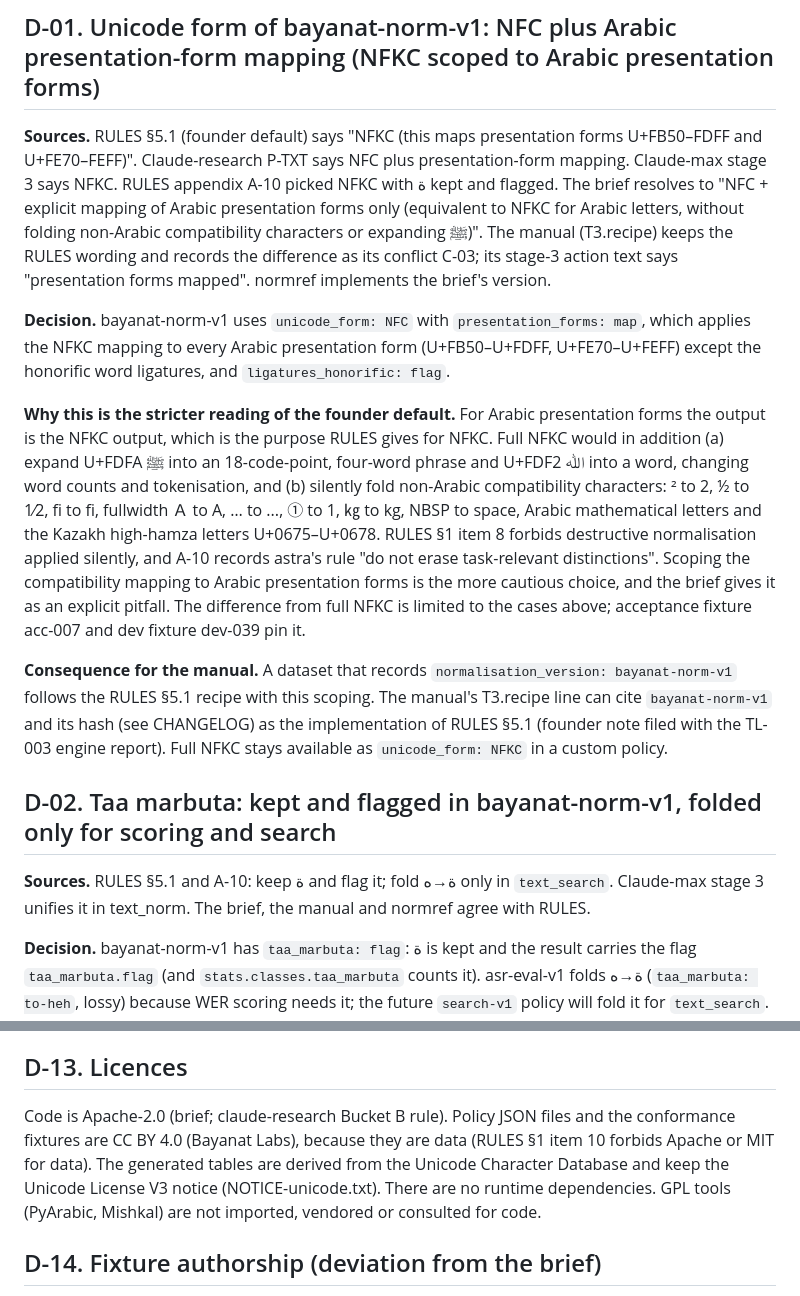
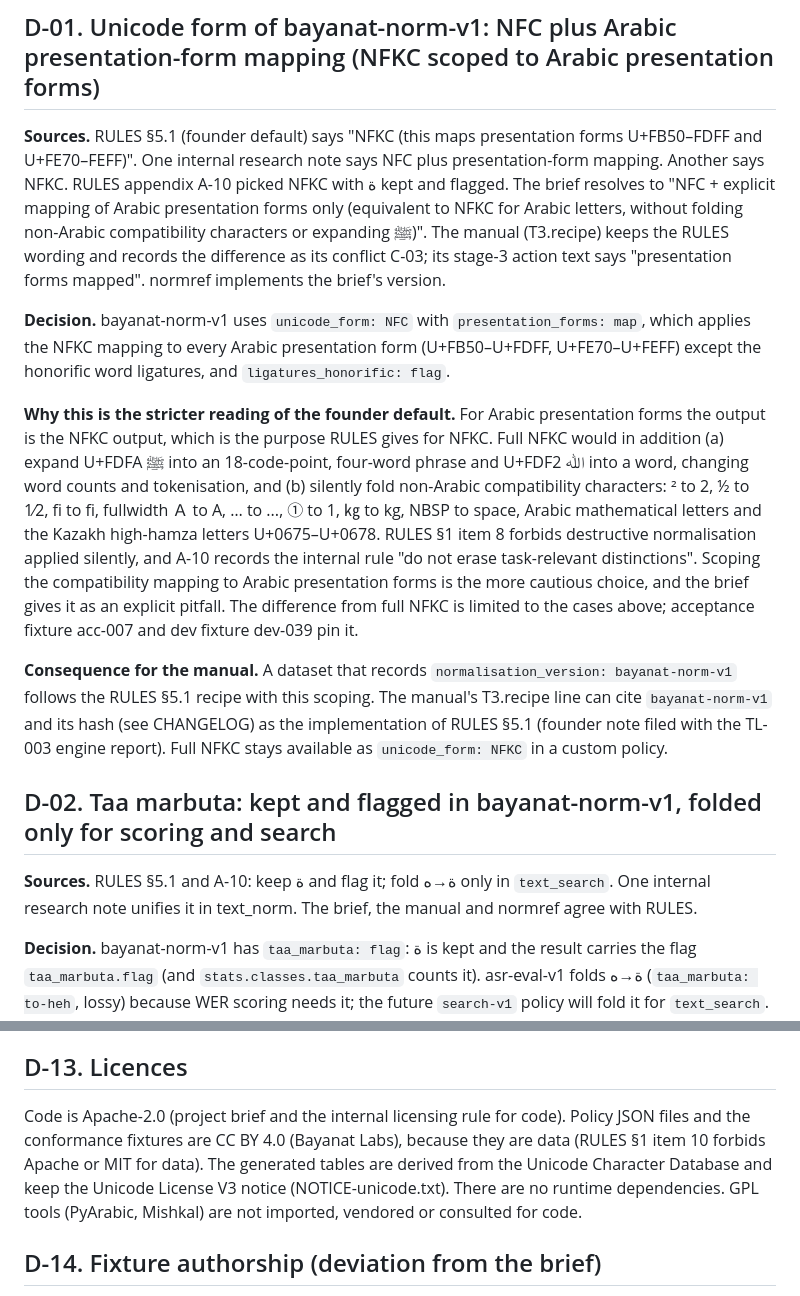
Before and after one commit to Bayanat-Labs/arabic-normalize, a Markdown page: docs/DECISIONS.md, 2 parts joined by grey strips. GitHub-like rendering.

Commit message:
DECISIONS: describe internal sources neutrally

```diff
--- a/docs/DECISIONS.md
+++ b/docs/DECISIONS.md
@@ -6,17 +6,17 @@ A released policy never changes. If a decision below is reversed, the new behavi
 
 ## D-01. Unicode form of bayanat-norm-v1: NFC plus Arabic presentation-form mapping (NFKC scoped to Arabic presentation forms)
 
-**Sources.** RULES §5.1 (founder default) says "NFKC (this maps presentation forms U+FB50–FDFF and U+FE70–FEFF)". Claude-research P-TXT says NFC plus presentation-form mapping. Claude-max stage 3 says NFKC. RULES appendix A-10 picked NFKC with ة kept and flagged. The brief resolves to "NFC + explicit mapping of Arabic presentation forms only (equivalent to NFKC for Arabic letters, without folding non-Arabic compatibility characters or expanding ﷺ)". The manual (T3.recipe) keeps the RULES wording and records the difference as its conflict C-03; its stage-3 action text says "presentation forms mapped". normref implements the brief's version.
+**Sources.** RULES §5.1 (founder default) says "NFKC (this maps presentation forms U+FB50–FDFF and U+FE70–FEFF)". One internal research note says NFC plus presentation-form mapping. Another says NFKC. RULES appendix A-10 picked NFKC with ة kept and flagged. The brief resolves to "NFC + explicit mapping of Arabic presentation forms only (equivalent to NFKC for Arabic letters, without folding non-Arabic compatibility characters or expanding ﷺ)". The manual (T3.recipe) keeps the RULES wording and records the difference as its conflict C-03; its stage-3 action text says "presentation forms mapped". normref implements the brief's version.
 
 **Decision.** bayanat-norm-v1 uses `unicode_form: NFC` with `presentation_forms: map`, which applies the NFKC mapping to every Arabic presentation form (U+FB50–U+FDFF, U+FE70–U+FEFF) except the honorific word ligatures, and `ligatures_honorific: flag`.
 
-**Why this is the stricter reading of the founder default.** For Arabic presentation forms the output is the NFKC output, which is the purpose RULES gives for NFKC. Full NFKC would in addition (a) expand U+FDFA ﷺ into an 18-code-point, four-word phrase and U+FDF2 ﷲ into a word, changing word counts and tokenisation, and (b) silently fold non-Arabic compatibility characters: ² to 2, ½ to 1⁄2, ﬁ to fi, fullwidth Ａ to A, … to ..., ① to 1, ㎏ to kg, NBSP to space, Arabic mathematical letters and the Kazakh high-hamza letters U+0675–U+0678. RULES §1 item 8 forbids destructive normalisation applied silently, and A-10 records astra's rule "do not erase task-relevant distinctions". Scoping the compatibility mapping to Arabic presentation forms is the more cautious choice, and the brief gives it as an explicit pitfall. The difference from full NFKC is limited to the cases above; acceptance fixture acc-007 and dev fixture dev-039 pin it.
+**Why this is the stricter reading of the founder default.** For Arabic presentation forms the output is the NFKC output, which is the purpose RULES gives for NFKC. Full NFKC would in addition (a) expand U+FDFA ﷺ into an 18-code-point, four-word phrase and U+FDF2 ﷲ into a word, changing word counts and tokenisation, and (b) silently fold non-Arabic compatibility characters: ² to 2, ½ to 1⁄2, ﬁ to fi, fullwidth Ａ to A, … to ..., ① to 1, ㎏ to kg, NBSP to space, Arabic mathematical letters and the Kazakh high-hamza letters U+0675–U+0678. RULES §1 item 8 forbids destructive normalisation applied silently, and A-10 records the internal rule "do not erase task-relevant distinctions". Scoping the compatibility mapping to Arabic presentation forms is the more cautious choice, and the brief gives it as an explicit pitfall. The difference from full NFKC is limited to the cases above; acceptance fixture acc-007 and dev fixture dev-039 pin it.
 
 **Consequence for the manual.** A dataset that records `normalisation_version: bayanat-norm-v1` follows the RULES §5.1 recipe with this scoping. The manual's T3.recipe line can cite `bayanat-norm-v1` and its hash (see CHANGELOG) as the implementation of RULES §5.1 (founder note filed with the TL-003 engine report). Full NFKC stays available as `unicode_form: NFKC` in a custom policy.
 
 ## D-02. Taa marbuta: kept and flagged in bayanat-norm-v1, folded only for scoring and search
 
-**Sources.** RULES §5.1 and A-10: keep ة and flag it; fold ة→ه only in `text_search`. Claude-max stage 3 unifies it in text_norm. The brief, the manual and normref agree with RULES.
+**Sources.** RULES §5.1 and A-10: keep ة and flag it; fold ة→ه only in `text_search`. One internal research note unifies it in text_norm. The brief, the manual and normref agree with RULES.
 
 **Decision.** bayanat-norm-v1 has `taa_marbuta: flag`: ة is kept and the result carries the flag `taa_marbuta.flag` (and `stats.classes.taa_marbuta` counts it). asr-eval-v1 folds ة→ه (`taa_marbuta: to-heh`, lossy) because WER scoring needs it; the future `search-v1` policy will fold it for `text_search`. raw-safe-v1 keeps it with no flag.
 
@@ -76,7 +76,7 @@ On ordinary Arabic text (letters, harakat, tatweel, alef variants, ى, ة, Arabi
 
 ## D-13. Licences
 
-Code is Apache-2.0 (brief; claude-research Bucket B rule). Policy JSON files and the conformance fixtures are CC BY 4.0 (Bayanat Labs), because they are data (RULES §1 item 10 forbids Apache or MIT for data). The generated tables are derived from the Unicode Character Database and keep the Unicode License V3 notice (NOTICE-unicode.txt). There are no runtime dependencies. GPL tools (PyArabic, Mishkal) are not imported, vendored or consulted for code.
+Code is Apache-2.0 (project brief and the internal licensing rule for code). Policy JSON files and the conformance fixtures are CC BY 4.0 (Bayanat Labs), because they are data (RULES §1 item 10 forbids Apache or MIT for data). The generated tables are derived from the Unicode Character Database and keep the Unicode License V3 notice (NOTICE-unicode.txt). There are no runtime dependencies. GPL tools (PyArabic, Mishkal) are not imported, vendored or consulted for code.
 
 ## D-14. Fixture authorship (deviation from the brief)
 
```
